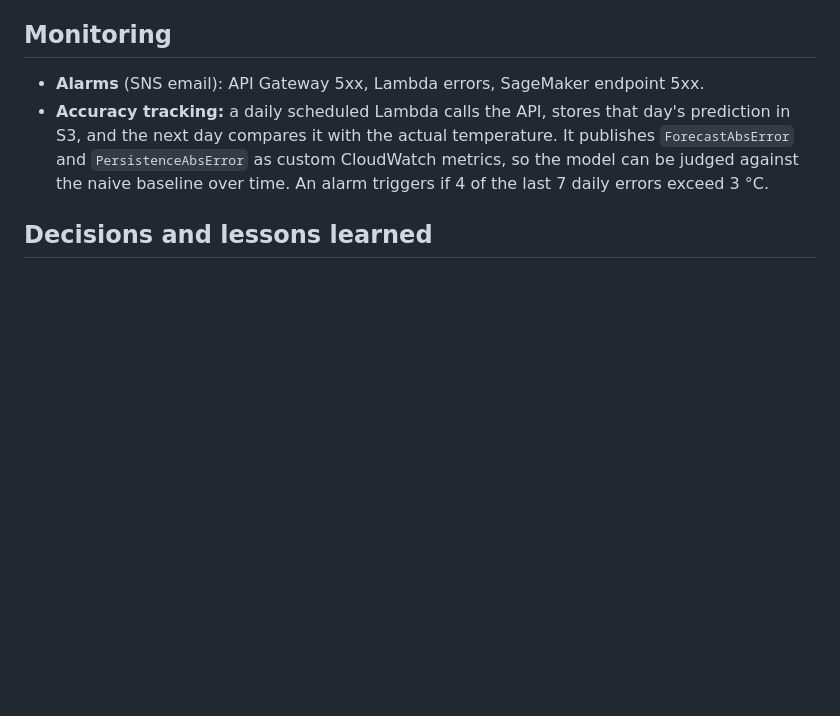
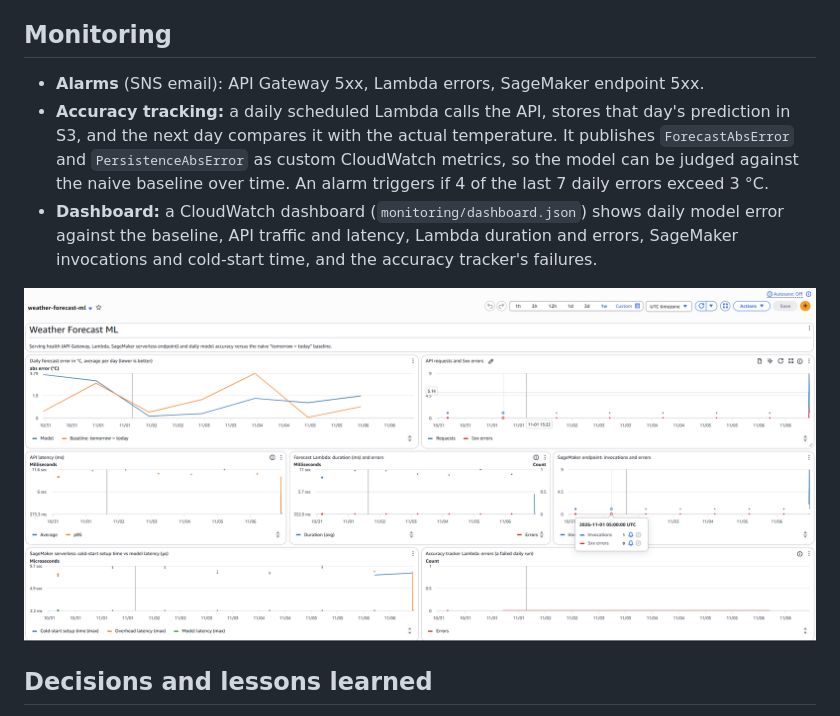
Before and after one commit to nchikwati/weather-forecast-ml, a Markdown page: README.md, the part around the change. GitHub-like rendering; pictures changed too: docs/cloudwatch-dashboard.png (added); blank space fills up the shorter version.

Commit message:
Add the CloudWatch dashboard screenshot to the README
Co-Authored-By: Claude Opus 5.5 <noreply@anthropic.com>

```diff
--- a/README.md
+++ b/README.md
@@ -128,6 +128,12 @@ the throttle and budget alert matter.
   custom CloudWatch metrics, so the model can be judged against the naive
   baseline over time. An alarm triggers if 4 of the last 7 daily errors exceed
   3 °C.
+- **Dashboard:** a CloudWatch dashboard (`monitoring/dashboard.json`) shows
+  daily model error against the baseline, API traffic and latency, Lambda
+  duration and errors, SageMaker invocations and cold-start time, and the
+  accuracy tracker's failures.
+
+![CloudWatch dashboard: daily forecast error vs baseline, API requests and latency, Lambda and SageMaker health](docs/cloudwatch-dashboard.png)
 
 ## Decisions and lessons learned
 
```
